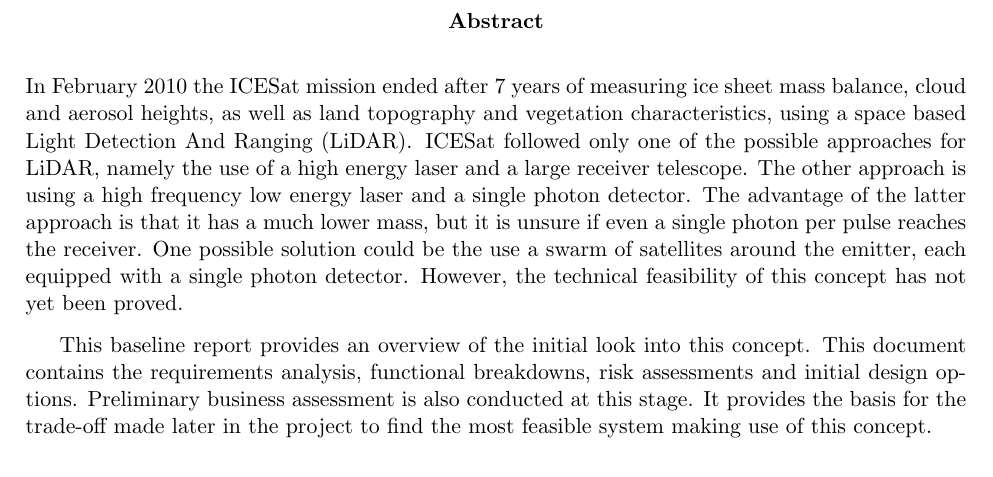
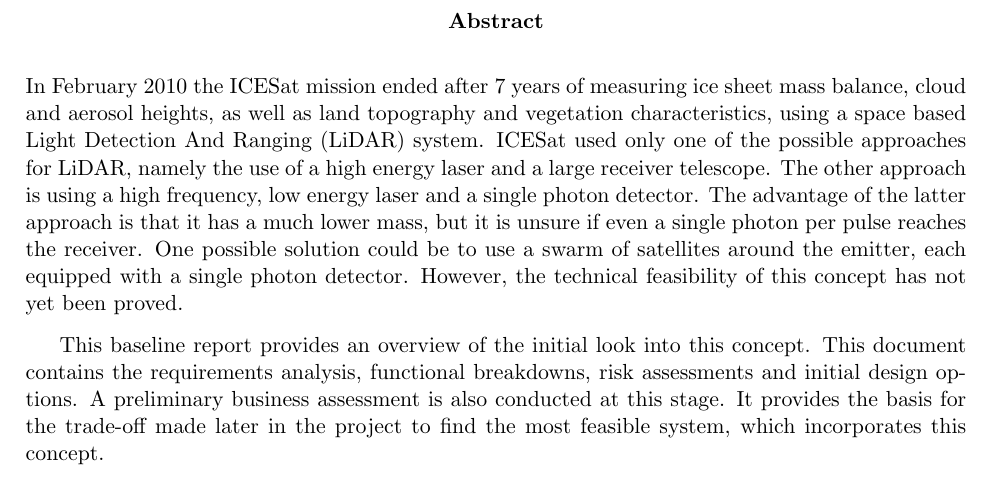
Before and after one commit to thewisenerd/laser-swarm, a LaTeX thesis (report/compiledBaseLine.tex, which reads report/chapters/abstractBL.tex): part of page 2 of 52, cut so that both start at the same text. Compiled offline with pdfLaTeX.

Commit message:
git-svn-id: svn://localhost/tmp/testgc/trunk@339 230b2fa6-915b-415b-b5c9-3ad8ff460498

```diff
--- a/report/chapters/abstractBL.tex
+++ b/report/chapters/abstractBL.tex
@@ -1,6 +1,6 @@
 \begin{abstract}
-In February 2010 the ICESat mission ended after 7 years of measuring ice sheet mass balance, cloud and aerosol heights, as well as land topography and vegetation characteristics, using a space based \ac{LiDAR}. ICESat followed only one of the possible approaches for \ac{LiDAR}, namely the use of a high energy laser and a large receiver telescope. The other approach is using a high frequency low energy laser and a single photon detector. The advantage of the latter approach is that it has a much lower mass, but it is unsure if even a single photon per pulse reaches the receiver. One possible solution could be the use a swarm of satellites around the emitter, each equipped with a single photon detector. However, the technical feasibility of this concept has not yet been proved.
+In February 2010 the ICESat mission ended after 7 years of measuring ice sheet mass balance, cloud and aerosol heights, as well as land topography and vegetation characteristics, using a space based \ac{LiDAR} system. ICESat used only one of the possible approaches for \ac{LiDAR}, namely the use of a high energy laser and a large receiver telescope. The other approach is using a high frequency, low energy laser and a single photon detector. The advantage of the latter approach is that it has a much lower mass, but it is unsure if even a single photon per pulse reaches the receiver. One possible solution could be to use a swarm of satellites around the emitter, each equipped with a single photon detector. However, the technical feasibility of this concept has not yet been proved.
 
-This baseline report provides an overview of the initial look into this concept. This document contains the requirements analysis, functional breakdowns, risk assessments and initial design options. Preliminary business assessment is also conducted at this stage. It provides the basis for the trade-off made later in the project to find the most feasible system making use of this concept.
+This baseline report provides an overview of the initial look into this concept. This document contains the requirements analysis, functional breakdowns, risk assessments and initial design options. A preliminary business assessment is also conducted at this stage. It provides the basis for the trade-off made later in the project to find the most feasible system, which incorporates this concept.
 
 \end{abstract}
```
